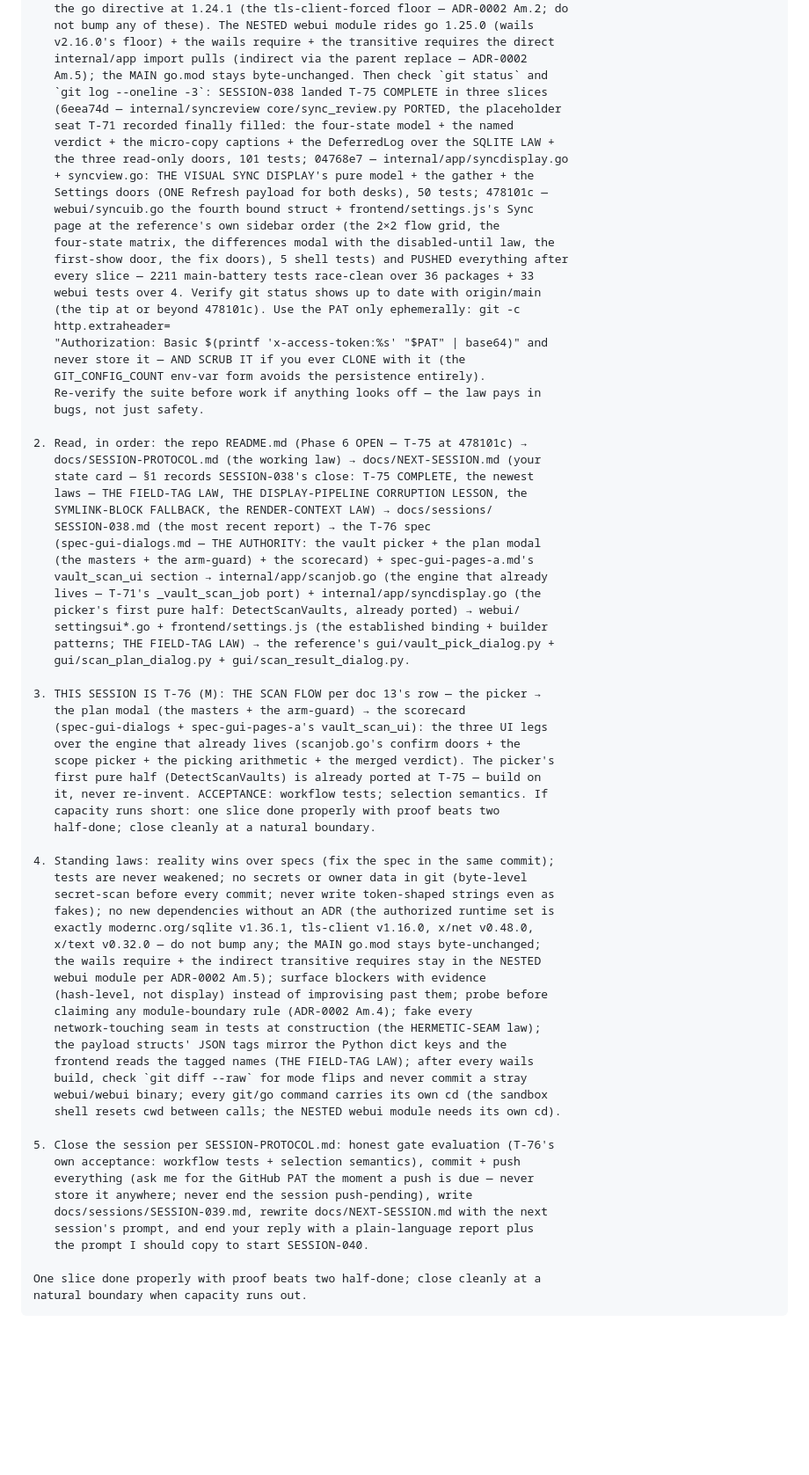
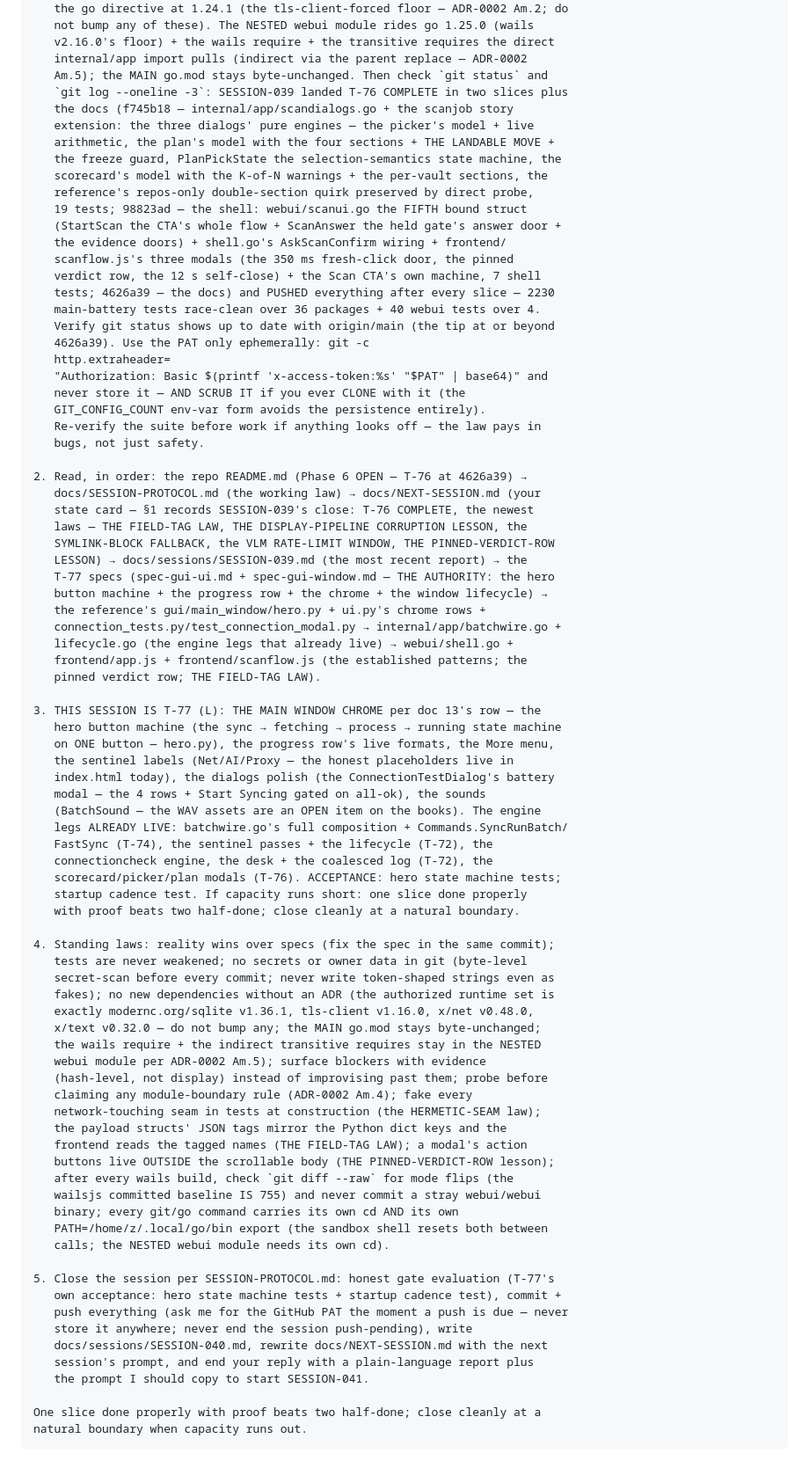
Before and after one commit to assadigit/second-brain-project, a Markdown page: docs/NEXT-SESSION.md, the part around one of its changes. Shown at 88% size. Rendered like a GitHub page; blank space fills up the shorter version.

```diff
--- a/docs/NEXT-SESSION.md
+++ b/docs/NEXT-SESSION.md
@@ -269,20 +299,22 @@ code alongside you. You are the single writer on the repo.
    v2.16.0's floor) + the wails require + the transitive requires the direct
    internal/app import pulls (indirect via the parent replace — ADR-0002
    Am.5); the MAIN go.mod stays byte-unchanged. Then check `git status` and
-   `git log --oneline -3`: SESSION-038 landed T-75 COMPLETE in three slices
-   (6eea74d — internal/syncreview core/sync_review.py PORTED, the placeholder
-   seat T-71 recorded finally filled: the four-state model + the named
-   verdict + the micro-copy captions + the DeferredLog over the SQLITE LAW +
-   the three read-only doors, 101 tests; 04768e7 — internal/app/syncdisplay.go
-   + syncview.go: THE VISUAL SYNC DISPLAY's pure model + the gather + the
-   Settings doors (ONE Refresh payload for both desks), 50 tests; 478101c —
-   webui/syncuib.go the fourth bound struct + frontend/settings.js's Sync
-   page at the reference's own sidebar order (the 2×2 flow grid, the
-   four-state matrix, the differences modal with the disabled-until law, the
-   first-show door, the fix doors), 5 shell tests) and PUSHED everything after
-   every slice — 2211 main-battery tests race-clean over 36 packages + 33
-   webui tests over 4. Verify git status shows up to date with origin/main
-   (the tip at or beyond 478101c). Use the PAT only ephemerally: git -c
+   `git log --oneline -3`: SESSION-039 landed T-76 COMPLETE in two slices plus
+   the docs (f745b18 — internal/app/scandialogs.go + the scanjob story
+   extension: the three dialogs' pure engines — the picker's model + live
+   arithmetic, the plan's model with the four sections + THE LANDABLE MOVE +
+   the freeze guard, PlanPickState the selection-semantics state machine, the
+   scorecard's model with the K-of-N warnings + the per-vault sections, the
+   reference's repos-only double-section quirk preserved by direct probe,
+   19 tests; 98823ad — the shell: webui/scanui.go the FIFTH bound struct
+   (StartScan the CTA's whole flow + ScanAnswer the held gate's answer door +
+   the evidence doors) + shell.go's AskScanConfirm wiring + frontend/
+   scanflow.js's three modals (the 350 ms fresh-click door, the pinned
+   verdict row, the 12 s self-close) + the Scan CTA's own machine, 7 shell
+   tests; 4626a39 — the docs) and PUSHED everything after every slice — 2230
+   main-battery tests race-clean over 36 packages + 40 webui tests over 4.
+   Verify git status shows up to date with origin/main (the tip at or beyond
+   4626a39). Use the PAT only ephemerally: git -c
    http.extraheader=
    "Authorization: Basic $(printf 'x-access-token:%s' "$PAT" | base64)" and
    never store it — AND SCRUB IT if you ever CLONE with it (the
@@ -290,30 +322,33 @@ code alongside you. You are the single writer on the repo.
    Re-verify the suite before work if anything looks off — the law pays in
    bugs, not just safety.
 
-2. Read, in order: the repo README.md (Phase 6 OPEN — T-75 at 478101c) →
+2. Read, in order: the repo README.md (Phase 6 OPEN — T-76 at 4626a39) →
    docs/SESSION-PROTOCOL.md (the working law) → docs/NEXT-SESSION.md (your
-   state card — §1 records SESSION-038's close: T-75 COMPLETE, the newest
+   state card — §1 records SESSION-039's close: T-76 COMPLETE, the newest
    laws — THE FIELD-TAG LAW, THE DISPLAY-PIPELINE CORRUPTION LESSON, the
-   SYMLINK-BLOCK FALLBACK, the RENDER-CONTEXT LAW) → docs/sessions/
-   SESSION-038.md (the most recent report) → the T-76 spec
-   (spec-gui-dialogs.md — THE AUTHORITY: the vault picker + the plan modal
-   (the masters + the arm-guard) + the scorecard) + spec-gui-pages-a.md's
-   vault_scan_ui section → internal/app/scanjob.go (the engine that already
-   lives — T-71's _vault_scan_job port) + internal/app/syncdisplay.go (the
-   picker's first pure half: DetectScanVaults, already ported) → webui/
-   settingsui*.go + frontend/settings.js (the established binding + builder
-   patterns; THE FIELD-TAG LAW) → the reference's gui/vault_pick_dialog.py +
-   gui/scan_plan_dialog.py + gui/scan_result_dialog.py.
+   SYMLINK-BLOCK FALLBACK, the VLM RATE-LIMIT WINDOW, THE PINNED-VERDICT-ROW
+   LESSON) → docs/sessions/SESSION-039.md (the most recent report) → the
+   T-77 specs (spec-gui-ui.md + spec-gui-window.md — THE AUTHORITY: the hero
+   button machine + the progress row + the chrome + the window lifecycle) →
+   the reference's gui/main_window/hero.py + ui.py's chrome rows +
+   connection_tests.py/test_connection_modal.py → internal/app/batchwire.go +
+   lifecycle.go (the engine legs that already live) → webui/shell.go +
+   frontend/app.js + frontend/scanflow.js (the established patterns; the
+   pinned verdict row; THE FIELD-TAG LAW).
 
-3. THIS SESSION IS T-76 (M): THE SCAN FLOW per doc 13's row — the picker →
-   the plan modal (the masters + the arm-guard) → the scorecard
-   (spec-gui-dialogs + spec-gui-pages-a's vault_scan_ui): the three UI legs
-   over the engine that already lives (scanjob.go's confirm doors + the
-   scope picker + the picking arithmetic + the merged verdict). The picker's
-   first pure half (DetectScanVaults) is already ported at T-75 — build on
-   it, never re-invent. ACCEPTANCE: workflow tests; selection semantics. If
-   capacity runs short: one slice done properly with proof beats two
-   half-done; close cleanly at a natural boundary.
+3. THIS SESSION IS T-77 (L): THE MAIN WINDOW CHROME per doc 13's row — the
+   hero button machine (the sync → fetching → process → running state machine
+   on ONE button — hero.py), the progress row's live formats, the More menu,
+   the sentinel labels (Net/AI/Proxy — the honest placeholders live in
+   index.html today), the dialogs polish (the ConnectionTestDialog's battery
+   modal — the 4 rows + Start Syncing gated on all-ok), the sounds
+   (BatchSound — the WAV assets are an OPEN item on the books). The engine
+   legs ALREADY LIVE: batchwire.go's full composition + Commands.SyncRunBatch/
+   FastSync (T-74), the sentinel passes + the lifecycle (T-72), the
+   connectioncheck engine, the desk + the coalesced log (T-72), the
+   scorecard/picker/plan modals (T-76). ACCEPTANCE: hero state machine tests;
+   startup cadence test. If capacity runs short: one slice done properly
+   with proof beats two half-done; close cleanly at a natural boundary.
 
 4. Standing laws: reality wins over specs (fix the spec in the same commit);
    tests are never weakened; no secrets or owner data in git (byte-level
@@ -327,18 +362,21 @@ code alongside you. You are the single writer on the repo.
    claiming any module-boundary rule (ADR-0002 Am.4); fake every
    network-touching seam in tests at construction (the HERMETIC-SEAM law);
    the payload structs' JSON tags mirror the Python dict keys and the
-   frontend reads the tagged names (THE FIELD-TAG LAW); after every wails
-   build, check `git diff --raw` for mode flips and never commit a stray
-   webui/webui binary; every git/go command carries its own cd (the sandbox
-   shell resets cwd between calls; the NESTED webui module needs its own cd).
+   frontend reads the tagged names (THE FIELD-TAG LAW); a modal's action
+   buttons live OUTSIDE the scrollable body (THE PINNED-VERDICT-ROW lesson);
+   after every wails build, check `git diff --raw` for mode flips (the
+   wailsjs committed baseline IS 755) and never commit a stray webui/webui
+   binary; every git/go command carries its own cd AND its own
+   PATH=/home/z/.local/go/bin export (the sandbox shell resets both between
+   calls; the NESTED webui module needs its own cd).
 
-5. Close the session per SESSION-PROTOCOL.md: honest gate evaluation (T-76's
-   own acceptance: workflow tests + selection semantics), commit + push
-   everything (ask me for the GitHub PAT the moment a push is due — never
+5. Close the session per SESSION-PROTOCOL.md: honest gate evaluation (T-77's
+   own acceptance: hero state machine tests + startup cadence test), commit +
+   push everything (ask me for the GitHub PAT the moment a push is due — never
    store it anywhere; never end the session push-pending), write
-   docs/sessions/SESSION-039.md, rewrite docs/NEXT-SESSION.md with the next
+   docs/sessions/SESSION-040.md, rewrite docs/NEXT-SESSION.md with the next
    session's prompt, and end your reply with a plain-language report plus
-   the prompt I should copy to start SESSION-040.
+   the prompt I should copy to start SESSION-041.
 
 One slice done properly with proof beats two half-done; close cleanly at a
 natural boundary when capacity runs out.
```
Also changed, not shown: other parts of docs/NEXT-SESSION.md (+136 -106 lines), docs/sessions/SESSION-039.md (added, +272 -0 lines).
